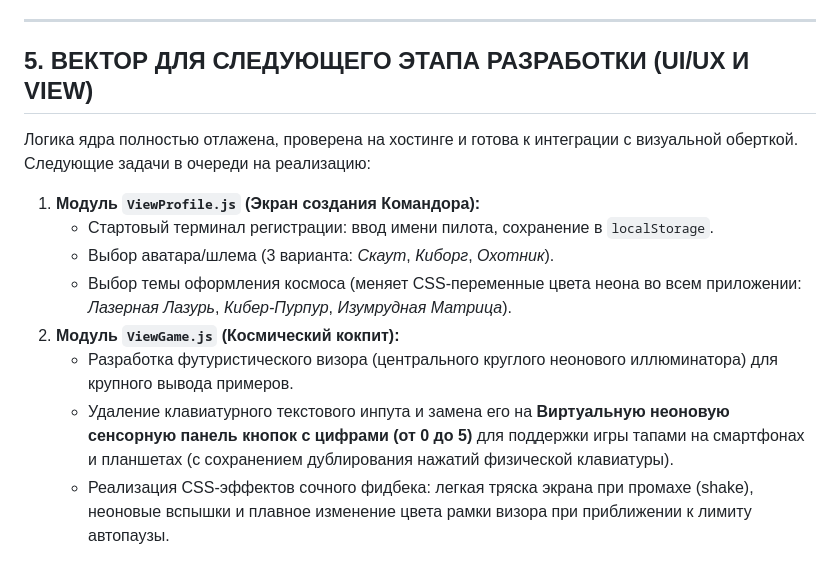
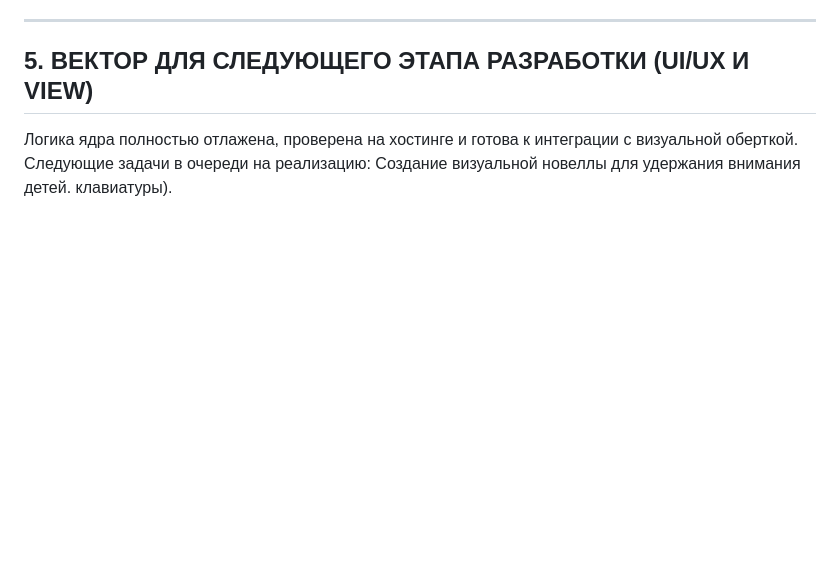
Before and after one commit to rusheckfy-eng/math-drills, a Markdown page: README.md, the part around the change. GitHub-like rendering; blank space fills up the shorter version.

```diff
--- a/README.md
+++ b/README.md
@@ -56,12 +56,5 @@
 
 ## 5. ВЕКТОР ДЛЯ СЛЕДУЮЩЕГО ЭТАПА РАЗРАБОТКИ (UI/UX И VIEW)
 Логика ядра полностью отлажена, проверена на хостинге и готова к интеграции с визуальной оберткой. Следующие задачи в очереди на реализацию:
-
-1. **Модуль `ViewProfile.js` (Экран создания Командора):**
-   * Стартовый терминал регистрации: ввод имени пилота, сохранение в `localStorage`.
-   * Выбор аватара/шлема (3 варианта: *Скаут*, *Киборг*, *Охотник*).
-   * Выбор темы оформления космоса (меняет CSS-переменные цвета неона во всем приложении: *Лазерная Лазурь*, *Кибер-Пурпур*, *Изумрудная Матрица*).
-2. **Модуль `ViewGame.js` (Космический кокпит):**
-   * Разработка футуристического визора (центрального круглого неонового иллюминатора) для крупного вывода примеров.
-   * Удаление клавиатурного текстового инпута и замена его на **Виртуальную неоновую сенсорную панель кнопок с цифрами (от 0 до 5)** для поддержки игры тапами на смартфонах и планшетах (с сохранением дублирования нажатий физической клавиатуры).
-   * Реализация CSS-эффектов сочного фидбека: легкая тряска экрана при промахе (shake), неоновые вспышки и плавное изменение цвета рамки визора при приближении к лимиту автопаузы.
+Создание визуальной новеллы для удержания внимания детей.
+клавиатуры).
```
